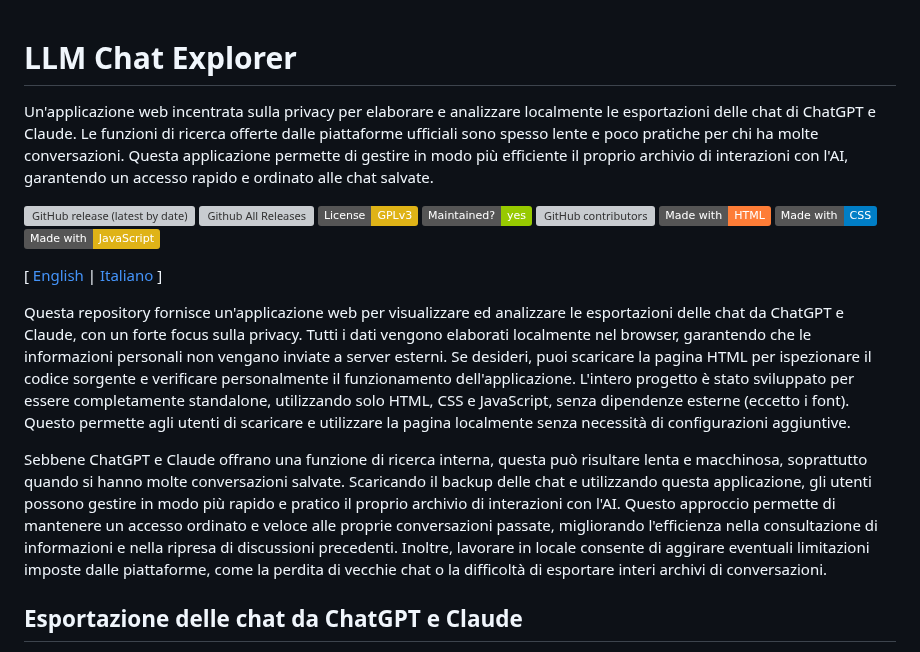
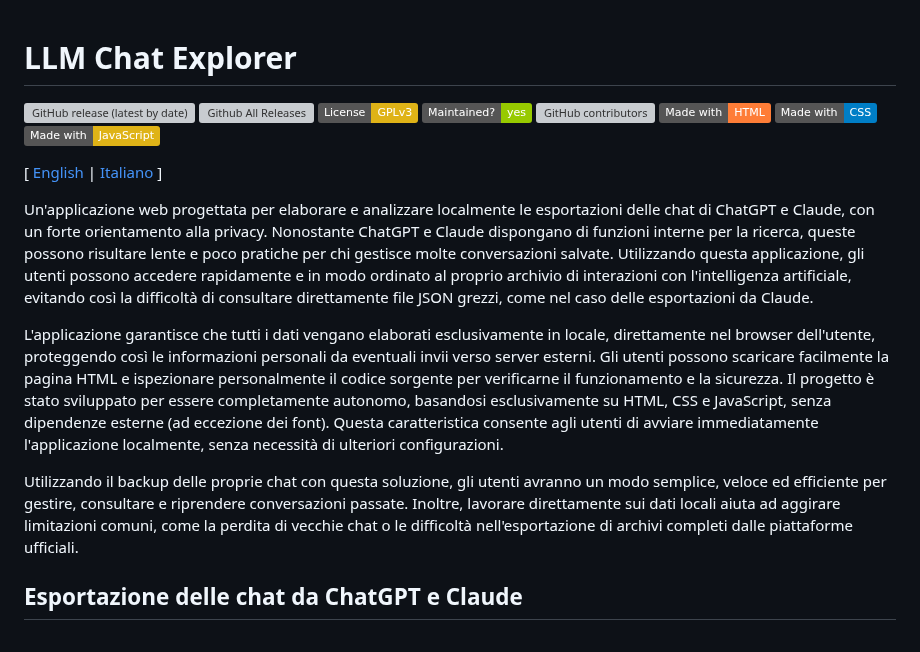
Before and after one commit to introvert24312/llm-chat-explorer, a Markdown page: README.it.md, the part around the change. GitHub-like rendering; badges without logos; grey boxes are pictures that could not be loaded.

```diff
--- a/README.it.md
+++ b/README.it.md
@@ -1,13 +1,14 @@
 # LLM Chat Explorer
-Un'applicazione web incentrata sulla privacy per elaborare e analizzare localmente le esportazioni delle chat di ChatGPT e Claude. Le funzioni di ricerca offerte dalle piattaforme ufficiali sono spesso lente e poco pratiche per chi ha molte conversazioni. Questa applicazione permette di gestire in modo più efficiente il proprio archivio di interazioni con l'AI, garantendo un accesso rapido e ordinato alle chat salvate.
 
 ![GitHub release (latest by date)](https://img.shields.io/github/v/release/levysoft/llm-chat-explorer?label=latest) [![Github All Releases](https://img.shields.io/github/downloads/levysoft/llm-chat-explorer/total.svg)](https://github.com/levysoft/llm-chat-explorer/releases) [![License: GPL v3](https://img.shields.io/badge/License-GPLv3-yellow.svg)](https://opensource.org/licenses/GPLv3) [![Maintenance](https://img.shields.io/badge/Maintained%3F-yes-green.svg)](https://github.com/levysoft/llm-chat-explorer/graphs/commit-activity) [![GitHub contributors](https://img.shields.io/github/contributors/levysoft/llm-chat-explorer.svg)](https://github.com/levysoft/llm-chat-explorer/graphs/contributors) [![made-with-html](https://img.shields.io/badge/Made%20with-HTML-orange.svg)](https://developer.mozilla.org/en-US/docs/Web/HTML) [![made-with-css](https://img.shields.io/badge/Made%20with-CSS-blue.svg)](https://developer.mozilla.org/en-US/docs/Web/CSS) [![made-with-javascript](https://img.shields.io/badge/Made%20with-JavaScript-yellow.svg)](https://developer.mozilla.org/en-US/docs/Web/JavaScript)
 
 [ [English](README.md) | [Italiano](README.it.md) ]
 
-Questa repository fornisce un'applicazione web per visualizzare ed analizzare le esportazioni delle chat da ChatGPT e Claude, con un forte focus sulla privacy. Tutti i dati vengono elaborati localmente nel browser, garantendo che le informazioni personali non vengano inviate a server esterni. Se desideri, puoi scaricare la pagina HTML per ispezionare il codice sorgente e verificare personalmente il funzionamento dell'applicazione. L'intero progetto è stato sviluppato per essere completamente standalone, utilizzando solo HTML, CSS e JavaScript, senza dipendenze esterne (eccetto i font). Questo permette agli utenti di scaricare e utilizzare la pagina localmente senza necessità di configurazioni aggiuntive.
+Un'applicazione web progettata per elaborare e analizzare localmente le esportazioni delle chat di ChatGPT e Claude, con un forte orientamento alla privacy. Nonostante ChatGPT e Claude dispongano di funzioni interne per la ricerca, queste possono risultare lente e poco pratiche per chi gestisce molte conversazioni salvate. Utilizzando questa applicazione, gli utenti possono accedere rapidamente e in modo ordinato al proprio archivio di interazioni con l'intelligenza artificiale, evitando così la difficoltà di consultare direttamente file JSON grezzi, come nel caso delle esportazioni da Claude.
 
-Sebbene ChatGPT e Claude offrano una funzione di ricerca interna, questa può risultare lenta e macchinosa, soprattutto quando si hanno molte conversazioni salvate. Scaricando il backup delle chat e utilizzando questa applicazione, gli utenti possono gestire in modo più rapido e pratico il proprio archivio di interazioni con l'AI. Questo approccio permette di mantenere un accesso ordinato e veloce alle proprie conversazioni passate, migliorando l'efficienza nella consultazione di informazioni e nella ripresa di discussioni precedenti. Inoltre, lavorare in locale consente di aggirare eventuali limitazioni imposte dalle piattaforme, come la perdita di vecchie chat o la difficoltà di esportare interi archivi di conversazioni.
+L'applicazione garantisce che tutti i dati vengano elaborati esclusivamente in locale, direttamente nel browser dell'utente, proteggendo così le informazioni personali da eventuali invii verso server esterni. Gli utenti possono scaricare facilmente la pagina HTML e ispezionare personalmente il codice sorgente per verificarne il funzionamento e la sicurezza. Il progetto è stato sviluppato per essere completamente autonomo, basandosi esclusivamente su HTML, CSS e JavaScript, senza dipendenze esterne (ad eccezione dei font). Questa caratteristica consente agli utenti di avviare immediatamente l'applicazione localmente, senza necessità di ulteriori configurazioni.
+
+Utilizzando il backup delle proprie chat con questa soluzione, gli utenti avranno un modo semplice, veloce ed efficiente per gestire, consultare e riprendere conversazioni passate. Inoltre, lavorare direttamente sui dati locali aiuta ad aggirare limitazioni comuni, come la perdita di vecchie chat o le difficoltà nell'esportazione di archivi completi dalle piattaforme ufficiali.
 
 ## Esportazione delle chat da ChatGPT e Claude
 
```
